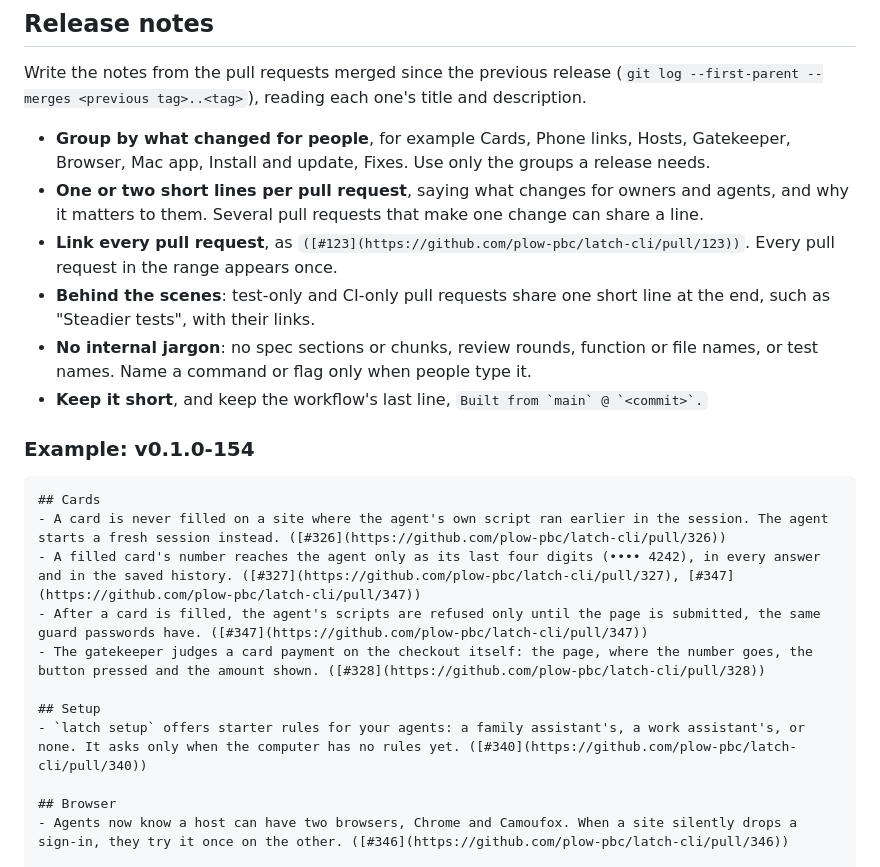
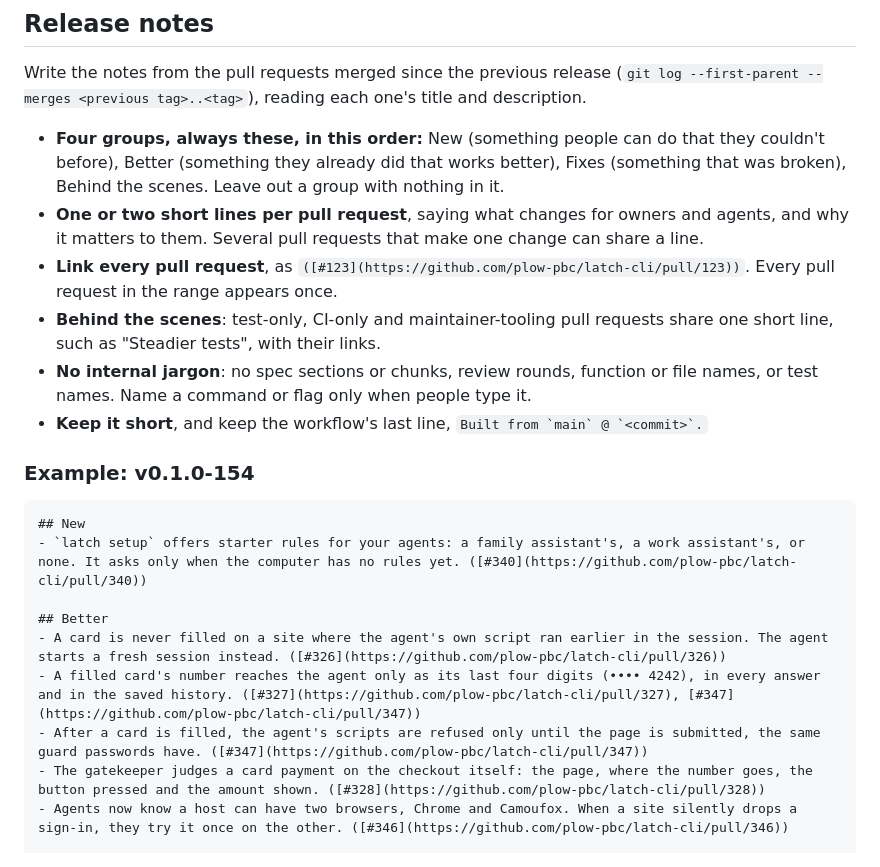
Before and after one commit to plow-pbc/latch-cli, a Markdown page: docs/RELEASING.md, the part around the change. Rendered like a GitHub page.

Commit message:
docs/RELEASING.md: release notes use four fixed groups: New, Better, Fixes, Behind the scenes
Co-Authored-By: Claude Opus 5.5 <noreply@anthropic.com>
Claude-Session: https://claude.ai/code/session_016fmbWvxTnPzBQNkjATY97Z

````diff
--- a/docs/RELEASING.md
+++ b/docs/RELEASING.md
@@ -23,16 +23,17 @@ Write the notes from the pull requests merged since the previous release
 (`git log --first-parent --merges <previous tag>..<tag>`), reading each one's
 title and description.
 
-- **Group by what changed for people**, for example Cards, Phone links,
-  Hosts, Gatekeeper, Browser, Mac app, Install and update, Fixes. Use only the
-  groups a release needs.
+- **Four groups, always these, in this order:** New (something people can
+  do that they couldn't before), Better (something they already did that
+  works better), Fixes (something that was broken), Behind the scenes. Leave
+  out a group with nothing in it.
 - **One or two short lines per pull request**, saying what changes for
   owners and agents, and why it matters to them. Several pull requests that
   make one change can share a line.
 - **Link every pull request**, as `([#123](https://github.com/plow-pbc/latch-cli/pull/123))`.
   Every pull request in the range appears once.
-- **Behind the scenes**: test-only and CI-only pull requests share one short
-  line at the end, such as "Steadier tests", with their links.
+- **Behind the scenes**: test-only, CI-only and maintainer-tooling pull
+  requests share one short line, such as "Steadier tests", with their links.
 - **No internal jargon**: no spec sections or chunks, review rounds,
   function or file names, or test names. Name a command or flag only when
   people type it.
@@ -42,16 +43,14 @@ title and description.
 ### Example: v0.1.0-154
 
 ```markdown
-## Cards
+## New
+- `latch setup` offers starter rules for your agents: a family assistant's, a work assistant's, or none. It asks only when the computer has no rules yet. ([#340](https://github.com/plow-pbc/latch-cli/pull/340))
+
+## Better
 - A card is never filled on a site where the agent's own script ran earlier in the session. The agent starts a fresh session instead. ([#326](https://github.com/plow-pbc/latch-cli/pull/326))
 - A filled card's number reaches the agent only as its last four digits (•••• 4242), in every answer and in the saved history. ([#327](https://github.com/plow-pbc/latch-cli/pull/327), [#347](https://github.com/plow-pbc/latch-cli/pull/347))
 - After a card is filled, the agent's scripts are refused only until the page is submitted, the same guard passwords have. ([#347](https://github.com/plow-pbc/latch-cli/pull/347))
 - The gatekeeper judges a card payment on the checkout itself: the page, where the number goes, the button pressed and the amount shown. ([#328](https://github.com/plow-pbc/latch-cli/pull/328))
-
-## Setup
-- `latch setup` offers starter rules for your agents: a family assistant's, a work assistant's, or none. It asks only when the computer has no rules yet. ([#340](https://github.com/plow-pbc/latch-cli/pull/340))
-
-## Browser
 - Agents now know a host can have two browsers, Chrome and Camoufox. When a site silently drops a sign-in, they try it once on the other. ([#346](https://github.com/plow-pbc/latch-cli/pull/346))
 
 ## Behind the scenes
````
